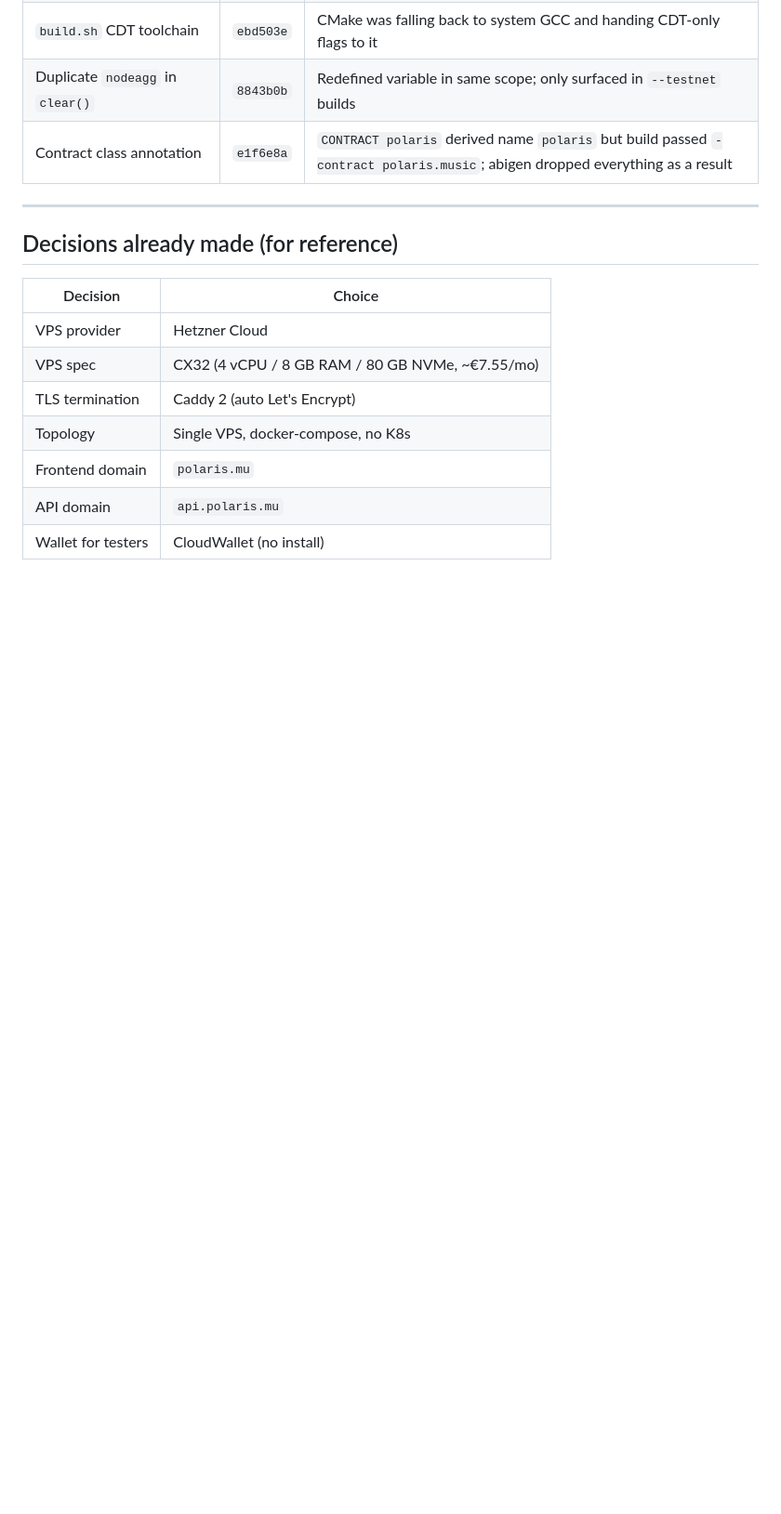
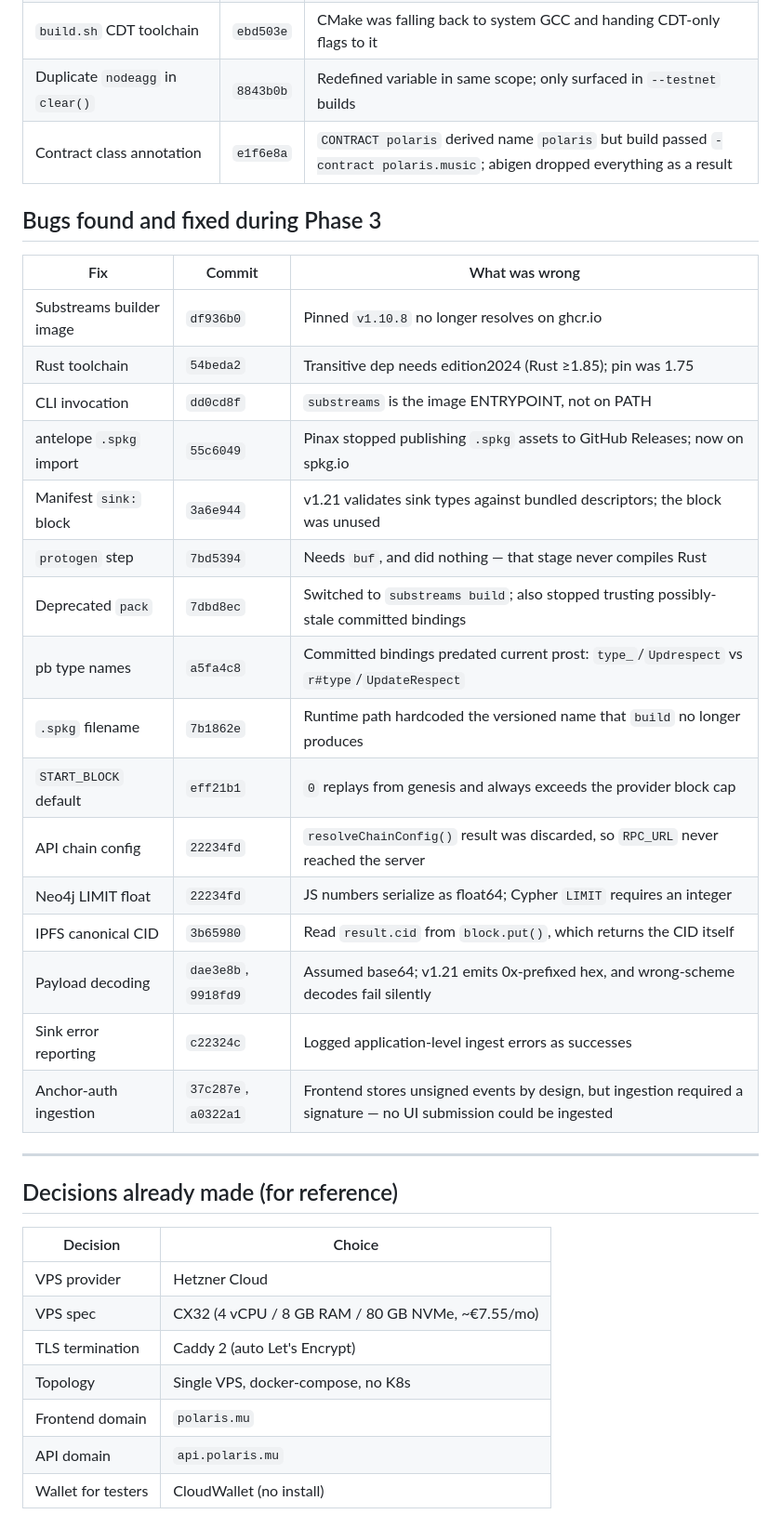
Before and after one commit to PolarisMusic/polaris-music, a Markdown page: docs/deployment/testnet-deployment-plan.md, the part around one of its changes. Shown at 93% size. GitHub-like rendering; blank space fills up the shorter version.

Commit message:
docs: mark Phase 3 complete, record bugs found
The chain ingestion path is verified end to end on Jungle4: event stored
off-chain, anchored on-chain, picked up by Substreams, retrieved by the
backend, and written to the graph (status=processed).

Recorded the sixteen fixes Phase 3 required. Most were version drift in
tooling pinned some time ago; two were real defects in the pipeline
(payload decoding, and ingestion rejecting the unsigned events the
frontend actually produces).

Co-Authored-By: Claude Opus 5 <noreply@anthropic.com>
Claude-Session: https://claude.ai/code/session_013ya9NZB4C9fESFwAiSi9DF

```diff
--- a/docs/deployment/testnet-deployment-plan.md
+++ b/docs/deployment/testnet-deployment-plan.md
@@ -33,6 +37,27 @@ Ongoing cost: ~€10/month (Hetzner CX32 + backups).
 | `build.sh` CDT toolchain | `ebd503e` | CMake was falling back to system GCC and handing CDT-only flags to it |
 | Duplicate `nodeagg` in `clear()` | `8843b0b` | Redefined variable in same scope; only surfaced in `--testnet` builds |
 | Contract class annotation | `e1f6e8a` | `CONTRACT polaris` derived name `polaris` but build passed `-contract polaris.music`; abigen dropped everything as a result |
+
+## Bugs found and fixed during Phase 3
+
+| Fix | Commit | What was wrong |
+|---|---|---|
+| Substreams builder image | `df936b0` | Pinned `v1.10.8` no longer resolves on ghcr.io |
+| Rust toolchain | `54beda2` | Transitive dep needs edition2024 (Rust ≥1.85); pin was 1.75 |
+| CLI invocation | `dd0cd8f` | `substreams` is the image ENTRYPOINT, not on PATH |
+| antelope `.spkg` import | `55c6049` | Pinax stopped publishing `.spkg` assets to GitHub Releases; now on spkg.io |
+| Manifest `sink:` block | `3a6e944` | v1.21 validates sink types against bundled descriptors; the block was unused |
+| `protogen` step | `7bd5394` | Needs `buf`, and did nothing — that stage never compiles Rust |
+| Deprecated `pack` | `7dbd8ec` | Switched to `substreams build`; also stopped trusting possibly-stale committed bindings |
+| pb type names | `a5fa4c8` | Committed bindings predated current prost: `type_`/`Updrespect` vs `r#type`/`UpdateRespect` |
+| `.spkg` filename | `7b1862e` | Runtime path hardcoded the versioned name that `build` no longer produces |
+| `START_BLOCK` default | `eff21b1` | `0` replays from genesis and always exceeds the provider block cap |
+| API chain config | `22234fd` | `resolveChainConfig()` result was discarded, so `RPC_URL` never reached the server |
+| Neo4j LIMIT float | `22234fd` | JS numbers serialize as float64; Cypher `LIMIT` requires an integer |
+| IPFS canonical CID | `3b65980` | Read `result.cid` from `block.put()`, which returns the CID itself |
+| Payload decoding | `dae3e8b`, `9918fd9` | Assumed base64; v1.21 emits 0x-prefixed hex, and wrong-scheme decodes fail silently |
+| Sink error reporting | `c22324c` | Logged application-level ingest errors as successes |
+| Anchor-auth ingestion | `37c287e`, `a0322a1` | Frontend stores unsigned events by design, but ingestion required a signature — no UI submission could be ingested |
 
 ---
 
```
Also changed, not shown: other parts of docs/deployment/testnet-deployment-plan.md (+6 -2 lines).
